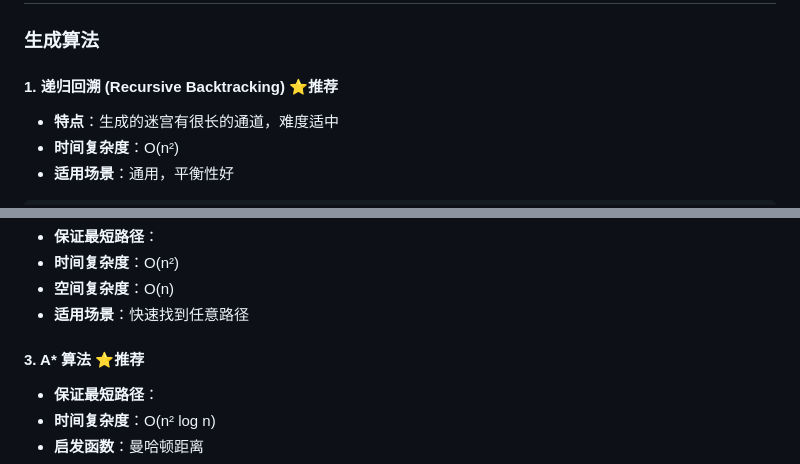
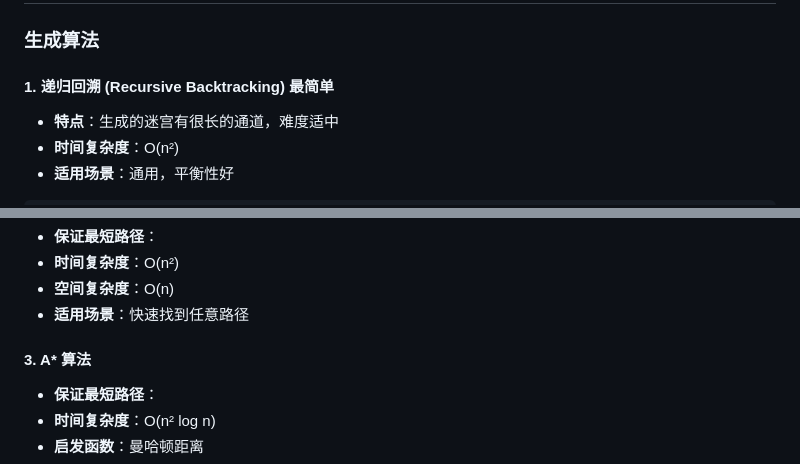
Before and after one commit to aoright/maze-generator-solver, a Markdown page: README.md, 2 parts joined by grey strips. GitHub-like rendering.

```diff
--- a/README.md
+++ b/README.md
@@ -44,7 +44,7 @@
 
 ### 生成算法
 
-#### 1. 递归回溯 (Recursive Backtracking) ⭐推荐
+#### 1. 递归回溯 (Recursive Backtracking) 最简单
 - **特点**：生成的迷宫有很长的通道，难度适中
 - **时间复杂度**：O(n²)
 - **适用场景**：通用，平衡性好
@@ -95,7 +95,7 @@ console.log(`路径长度: ${result.path.length}`);
 - **空间复杂度**：O(n)
 - **适用场景**：快速找到任意路径
 
-#### 3. A* 算法 ⭐推荐
+#### 3. A* 算法
 - **保证最短路径**：
 - **时间复杂度**：O(n² log n)
 - **启发函数**：曼哈顿距离
```
